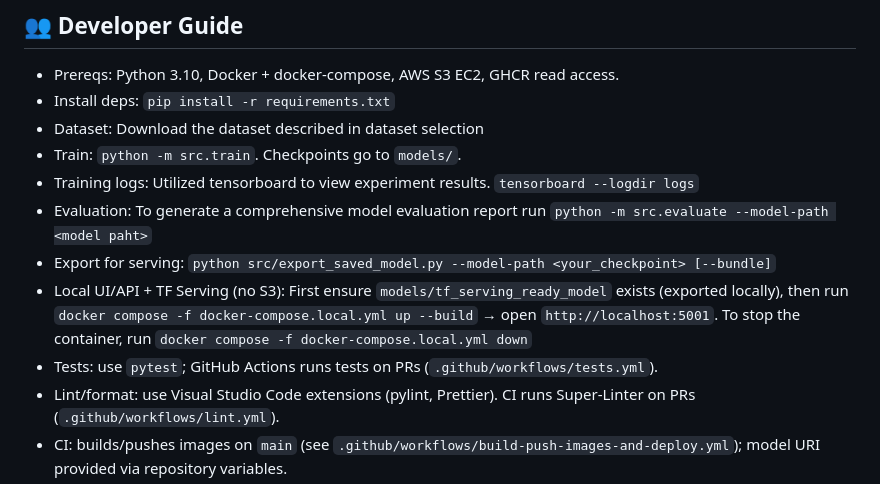
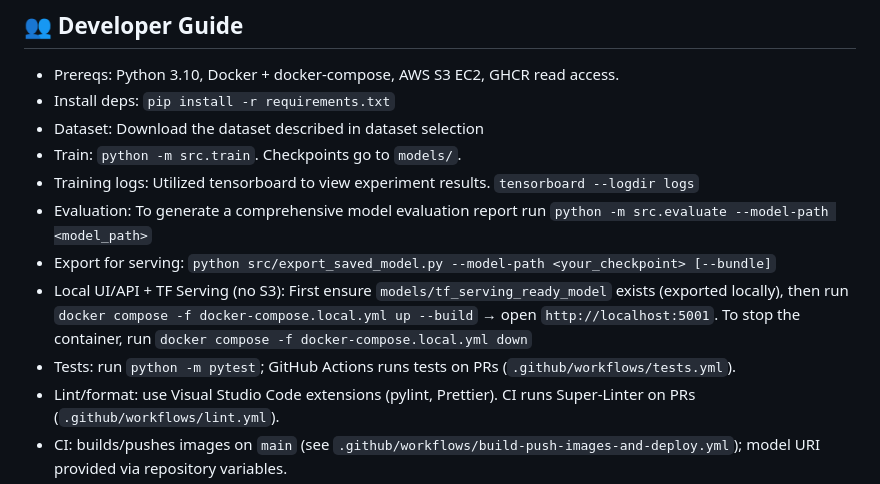
Before and after one commit to ZipingLiu-JokerH/ClothSnap, a Markdown page: README.md, the part around the change. GitHub-like rendering.

Commit message:
fix readme typo

```diff
--- a/README.md
+++ b/README.md
@@ -50,10 +50,10 @@ This dataset aligns well with the project’s goal of building an image-based cl
 - Dataset: Download the dataset described in dataset selection
 - Train: `python -m src.train`. Checkpoints go to `models/`.
 - Training logs: Utilized tensorboard to view experiment results. `tensorboard --logdir logs`
-- Evaluation: To generate a comprehensive model evaluation report run `python -m src.evaluate --model-path <model paht>`
+- Evaluation: To generate a comprehensive model evaluation report run `python -m src.evaluate --model-path <model_path>`
 - Export for serving: `python src/export_saved_model.py --model-path <your_checkpoint> [--bundle]`
 - Local UI/API + TF Serving (no S3): First ensure `models/tf_serving_ready_model` exists (exported locally), then run `docker compose -f docker-compose.local.yml up --build` → open `http://localhost:5001`. To stop the container, run `docker compose -f docker-compose.local.yml down`
-- Tests: use `pytest`; GitHub Actions runs tests on PRs (`.github/workflows/tests.yml`).
+- Tests: run `python -m pytest`; GitHub Actions runs tests on PRs (`.github/workflows/tests.yml`).
 - Lint/format: use Visual Studio Code extensions (pylint, Prettier). CI runs Super-Linter on PRs (`.github/workflows/lint.yml`).
 - CI: builds/pushes images on `main` (see `.github/workflows/build-push-images-and-deploy.yml`); model URI provided via repository variables.
 - Deployment: EC2 pulls the GHCR images and runs Docker compose to host the app; the TF Serving model is baked into the image.
```
